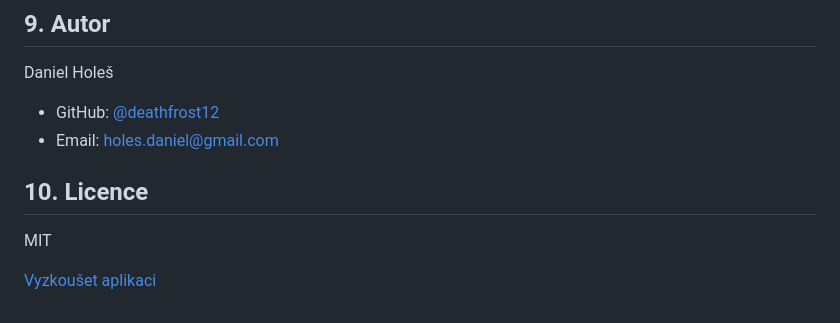
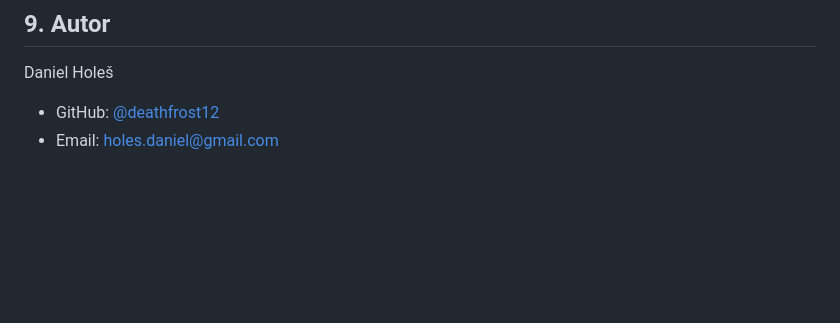
Before and after one commit to deathfrost12/repetito, a Markdown page: README.md, the part around the change. GitHub-like rendering; blank space fills up the shorter version.

```diff
--- a/README.md
+++ b/README.md
@@ -115,9 +115,3 @@ lib/
 Daniel Holeš
 - GitHub: [@deathfrost12](https://github.com/deathfrost12)
 - Email: holes.daniel@gmail.com
-
-## 10. Licence
-
-MIT
-
-[Vyzkoušet aplikaci](https://danielholes.github.io/repetito/)
```
